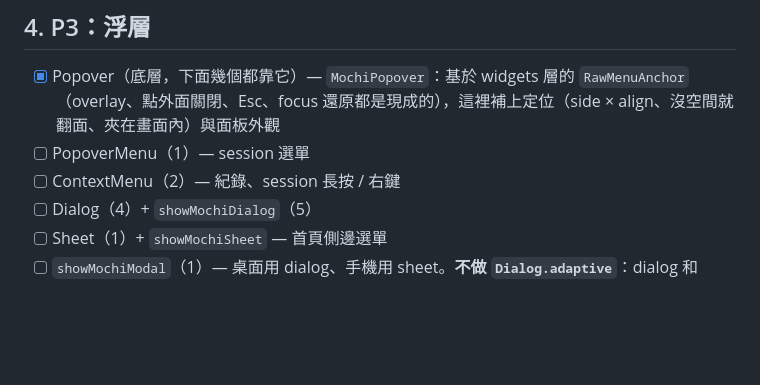
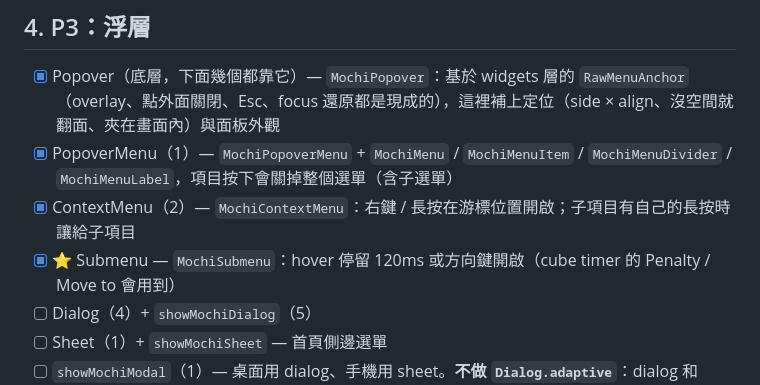
Before and after one commit to 901228/mochi_ui, a Markdown page: ROADMAP.md, the part around the change. Rendered like a GitHub page; blank space fills up the shorter version.

```diff
--- a/ROADMAP.md
+++ b/ROADMAP.md
@@ -55,8 +55,9 @@
 ## 4. P3：浮層
 
 - [x] Popover（底層，下面幾個都靠它）— `MochiPopover`：基於 widgets 層的 `RawMenuAnchor`（overlay、點外面關閉、Esc、focus 還原都是現成的），這裡補上定位（side × align、沒空間就翻面、夾在畫面內）與面板外觀
-- [ ] PopoverMenu（1）— session 選單
-- [ ] ContextMenu（2）— 紀錄、session 長按 / 右鍵
+- [x] PopoverMenu（1）— `MochiPopoverMenu` + `MochiMenu` / `MochiMenuItem` / `MochiMenuDivider` / `MochiMenuLabel`，項目按下會關掉整個選單（含子選單）
+- [x] ContextMenu（2）— `MochiContextMenu`：右鍵 / 長按在游標位置開啟；子項目有自己的長按時讓給子項目
+- [x] ⭐ Submenu — `MochiSubmenu`：hover 停留 120ms 或方向鍵開啟（cube timer 的 Penalty / Move to 會用到）
 - [ ] Dialog（4）+ `showMochiDialog`（5）
 - [ ] Sheet（1）+ `showMochiSheet` — 首頁側邊選單
 - [ ] `showMochiModal`（1）— 桌面用 dialog、手機用 sheet。**不做 `Dialog.adaptive`**：dialog 和 sheet 是兩種外觀，會變的是呈現方式而不是元件，叫 dialog 等於說「這個 dialog 有時候不是 dialog」。`showMochiModal` 收的是內容描述（title / content / actions）而不是一棵 widget，因為 dialog 的按鈕橫排、sheet 的直排全寬，沒辦法共用同一棵樹
```
Also changed, not shown: CLAUDE.md (+5 -1 lines).
